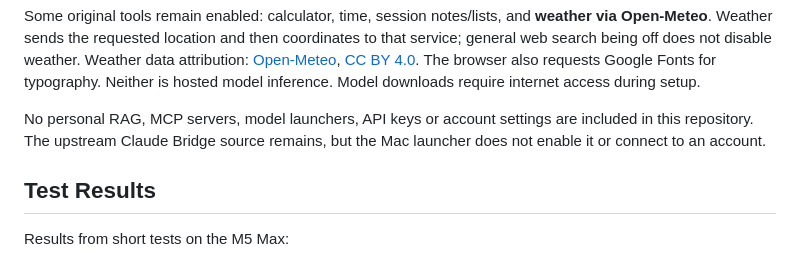
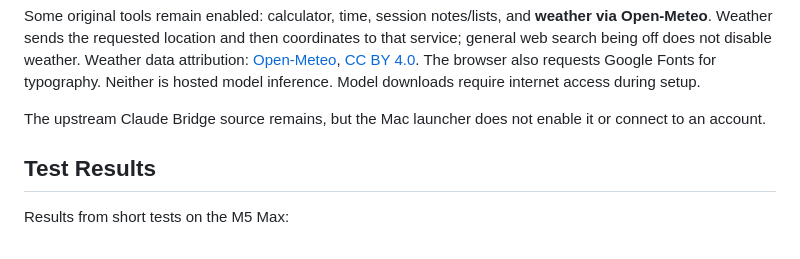
Before and after one commit to jimliddle/speakrail-mac, a Markdown page: README.md, the part around the change. Drawn GitHub-style.

Commit message:
Simplify README by removing redundant information
Removed redundant lines about personal RAG and MCP servers.

```diff
--- a/README.md
+++ b/README.md
@@ -80,9 +80,7 @@ weather. Weather data attribution: [Open-Meteo](https://open-meteo.com/),
 The browser also requests Google Fonts for typography. Neither is hosted
 model inference. Model downloads require internet access during setup.
 
-No personal RAG, MCP servers, model launchers, API keys or account settings
-are included in this repository. The upstream Claude Bridge source remains,
-but the Mac launcher does not enable it or connect to an account.
+The upstream Claude Bridge source remains, but the Mac launcher does not enable it or connect to an account.
 
 ## Test Results
 
```
